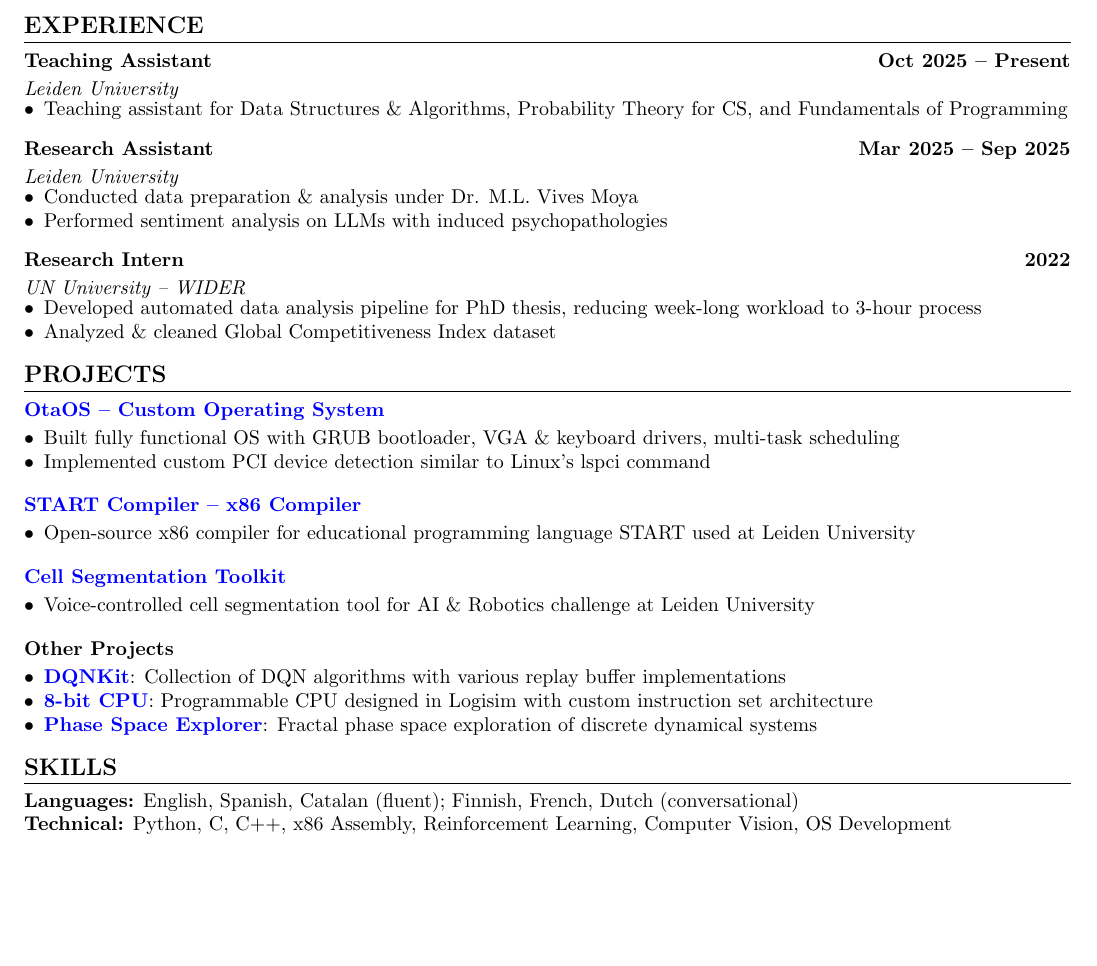
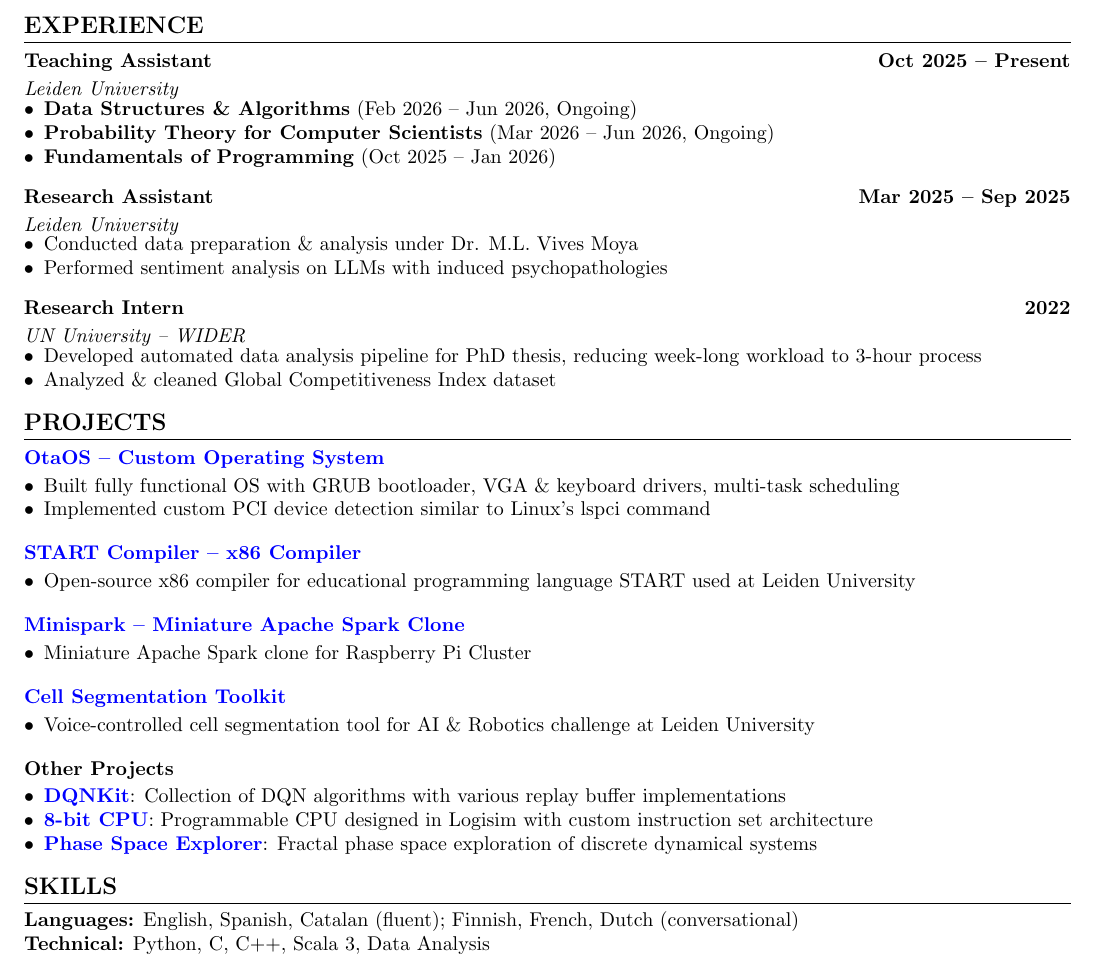
Before and after one commit to lluisvalerodelai/website, a LaTeX CV (resume/latex/resume.tex): part of the page, cut so that both start at the same text, the shorter picture padded with empty space. Compiled offline with pdfLaTeX.

Commit message:
Updated resume

```diff
--- a/resume/latex/resume.tex
+++ b/resume/latex/resume.tex
@@ -69,7 +69,9 @@
 
 \workitem{Teaching Assistant}{Oct 2025 -- Present}{Leiden University}{}
 \begin{itemize}
-    \item Teaching assistant for Data Structures \& Algorithms, Probability Theory for CS, and Fundamentals of Programming
+    \item \textbf{Data Structures \& Algorithms} (Feb 2026 -- Jun 2026, Ongoing)
+    \item \textbf{Probability Theory for Computer Scientists} (Mar 2026 -- Jun 2026, Ongoing)
+    \item \textbf{Fundamentals of Programming} (Oct 2025 -- Jan 2026)
 \end{itemize}
 
 \vspace{2pt}
@@ -106,6 +108,13 @@
 
 \vspace{2pt}
 
+\subsection*{\href{https://github.com/lluisvalerodelai/minispark}{Minispark -- Miniature Apache Spark Clone}}
+\begin{itemize}
+    \item Miniature Apache Spark clone for Raspberry Pi Cluster
+\end{itemize}
+
+\vspace{2pt}
+
 \subsection*{\href{https://github.com/Johk3/AIR}{Cell Segmentation Toolkit}}
 \begin{itemize}
     \item Voice-controlled cell segmentation tool for AI \& Robotics challenge at Leiden University
@@ -124,6 +133,6 @@
 \section*{SKILLS}
 
 \textbf{Languages:} English, Spanish, Catalan (fluent); Finnish, French, Dutch (conversational) \\
-\textbf{Technical:} Python, C, C++, x86 Assembly, Reinforcement Learning, Computer Vision, OS Development
+\textbf{Technical:} Python, C, C++, Scala 3, Data Analysis
 
 \end{document}
```
Also changed, not shown: resume/resume.pdf, 4 other files.
